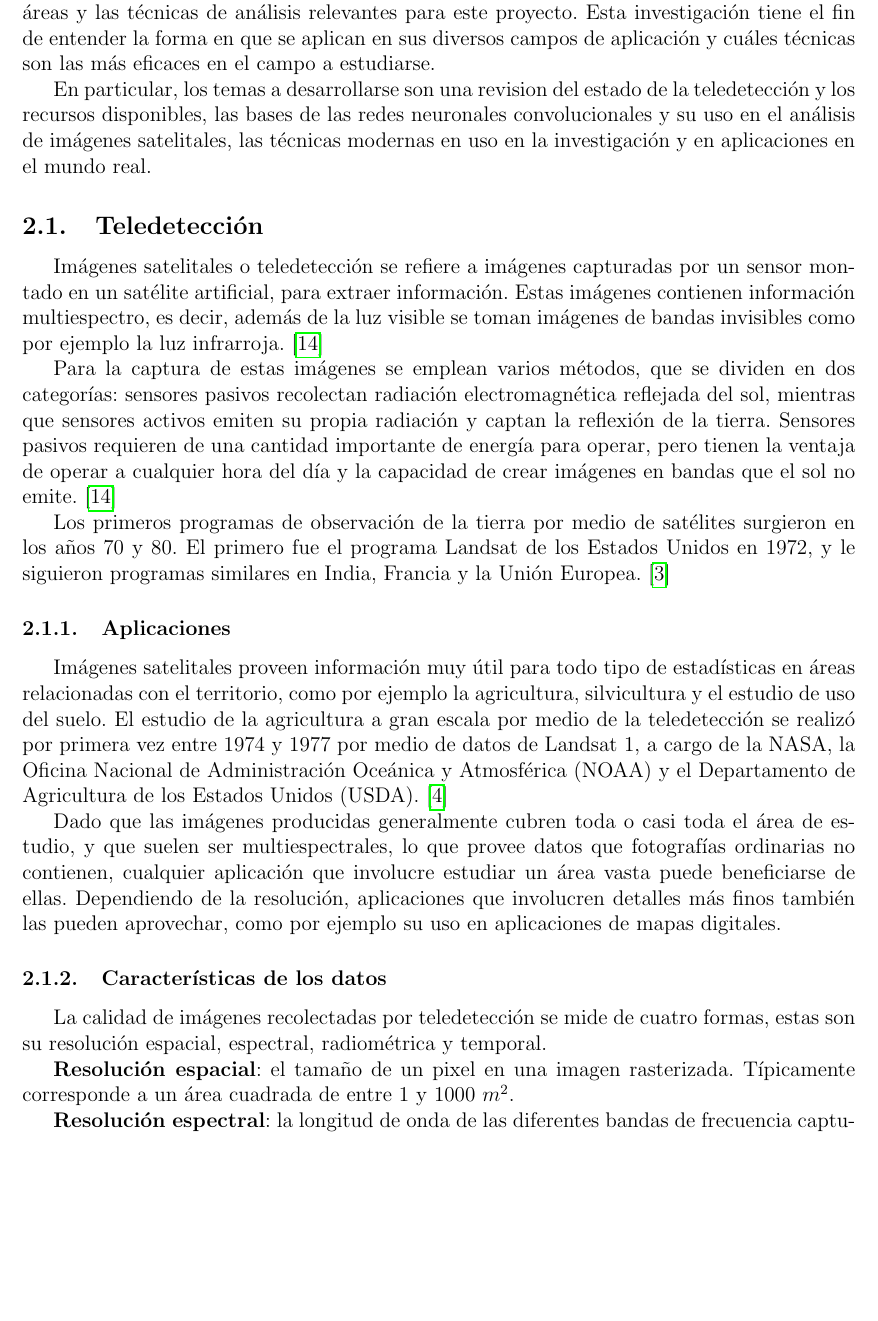
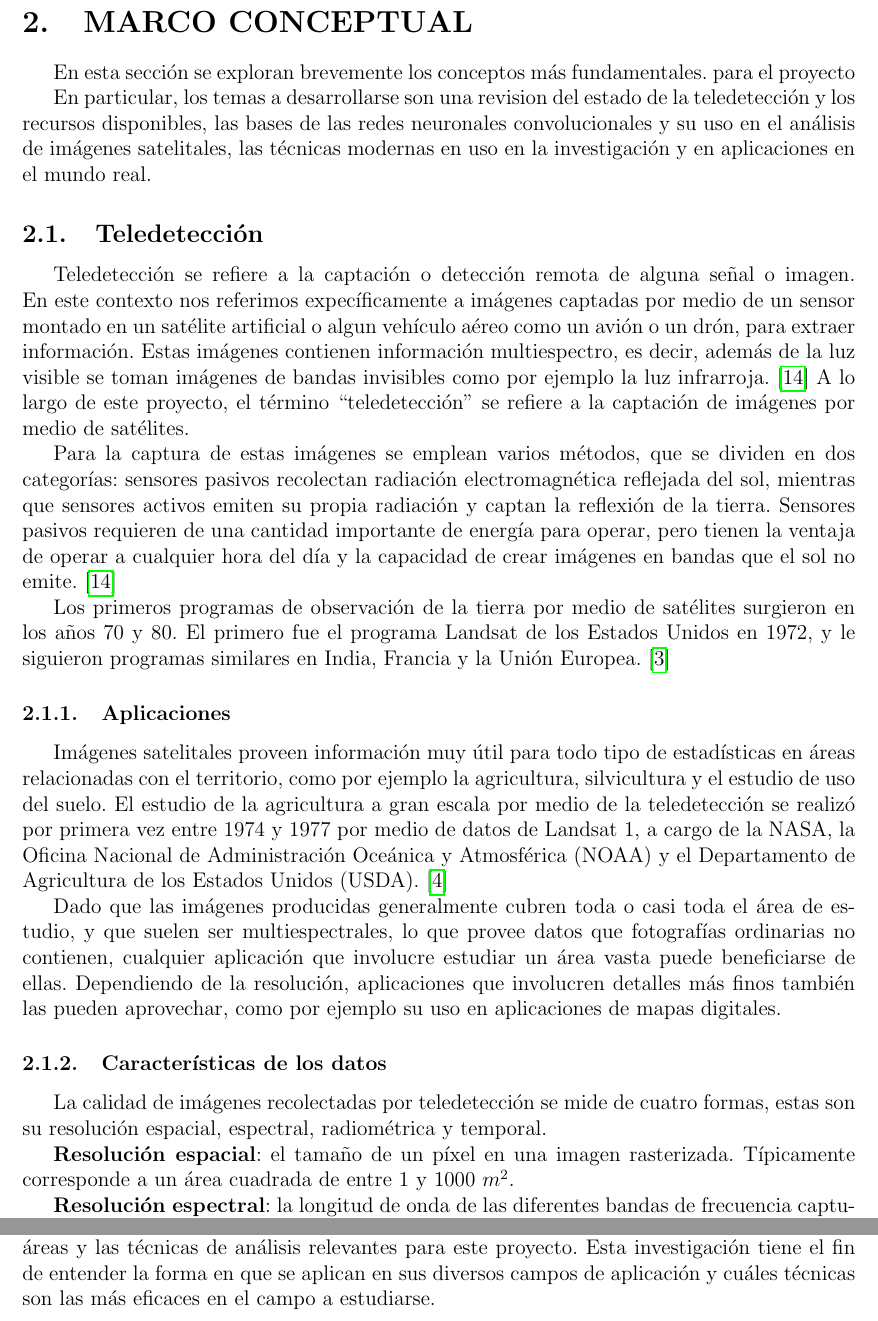
Before and after one commit to giodueck/Tesis, a LaTeX document (LaTeX/primera-presentacion/main.tex, which reads LaTeX/primera-presentacion/sections/estado-del-arte.tex, LaTeX/primera-presentacion/sections/marco-conceptual.tex, LaTeX/primera-presentacion/sections/mc/teledeteccion.tex): part of page 2 of 10 before the commit and two parts of pages 2 and 7 of 11 after it, the two joined at a grey line, cut at the place of the change, the shorter picture padded with empty space. Compiled offline with pdfLaTeX.

Commit message:
Primera presentacion: fix Estado del Arte actually being Marco Conceptual

```diff
--- a/LaTeX/primera-presentacion/main.tex
+++ b/LaTeX/primera-presentacion/main.tex
@@ -3,7 +3,7 @@
 
 \usepackage[utf8]{inputenc}
 \usepackage[spanish]{babel}
-\usepackage{csquotes}
+\usepackage[babel,spanish=mexican]{csquotes}
 \usepackage{hyperref}
 \usepackage{graphicx}
 \graphicspath{ {../img/} }
--- a/LaTeX/primera-presentacion/sections/estado-del-arte.tex
+++ b/LaTeX/primera-presentacion/sections/estado-del-arte.tex
@@ -3,7 +3,3 @@
 En este capítulo se explora el estado del arte del uso de imágenes satelitales en diversas áreas y las técnicas
 de análisis relevantes para este proyecto. Esta investigación tiene el fin de entender la forma en que se aplican en sus
 diversos campos de aplicación y cuáles técnicas son las más eficaces en el campo a estudiarse.
-
-En particular, los temas a desarrollarse son una revision del estado de la teledetección y los recursos disponibles, las
-bases de las redes neuronales convolucionales y su uso en el análisis de imágenes satelitales, las técnicas modernas en
-uso en la investigación y en aplicaciones en el mundo real.
--- /dev/null
+++ b/LaTeX/primera-presentacion/sections/marco-conceptual.tex
@@ -0,0 +1,7 @@
+\section{MARCO CONCEPTUAL}
+
+En esta sección se exploran brevemente los conceptos más fundamentales. para el proyecto
+
+En particular, los temas a desarrollarse son una revision del estado de la teledetección y los recursos disponibles, las
+bases de las redes neuronales convolucionales y su uso en el análisis de imágenes satelitales, las técnicas modernas en
+uso en la investigación y en aplicaciones en el mundo real.
--- a/LaTeX/primera-presentacion/sections/ea/teledeteccion.tex
+++ b/LaTeX/primera-presentacion/sections/mc/teledeteccion.tex
@@ -1,8 +1,11 @@
 \subsection{Teledetección}
 
-Imágenes satelitales o teledetección se refiere a imágenes capturadas por un sensor montado en un satélite artificial,
-para extraer información. Estas imágenes contienen información multiespectro, es decir, además de la luz visible se
-toman imágenes de bandas invisibles como por ejemplo la luz infrarroja. \autocite{globalforestlink-how-sat-imaging-work}
+Teledetección se refiere a la captación o detección remota de alguna señal o imagen. En este contexto nos referimos
+expecíficamente a imágenes captadas por medio de un sensor montado en un satélite artificial o algun vehículo aéreo
+como un avión o un drón, para extraer información. Estas imágenes contienen información multiespectro, es decir, además
+de la luz visible se toman imágenes de bandas invisibles como por ejemplo la luz infrarroja.
+\autocite{globalforestlink-how-sat-imaging-work} A lo largo de este proyecto, el término \enquote{teledetección} se
+refiere a la captación de imágenes por medio de satélites.
 
 Para la captura de estas imágenes se emplean varios métodos, que se dividen en dos categorías: sensores pasivos
 recolectan radiación electromagnética reflejada del sol, mientras que sensores activos emiten su propia radiación y
```
Also changed, not shown: LaTeX/primera-presentacion/main.pdf, LaTeX/primera-presentacion/sections/mc/analisis-imagenes-satelitales.tex (renamed from LaTeX/primera-presentacion/sections/ea/analisis-imagenes-satelitales.tex), LaTeX/primera-presentacion/sections/mc/cnn.tex (renamed from LaTeX/primera-presentacion/sections/ea/cnn.tex), LaTeX/primera-presentacion/main.tex (2 more changed lines), LaTeX/primera-presentacion/sections/estado-del-arte.tex (6 more changed lines), LaTeX/primera-presentacion/sections/marco-conceptual.tex (6 more changed lines), LaTeX/primera-presentacion/sections/mc/teledeteccion.tex (4 more changed lines), 1 other file.
